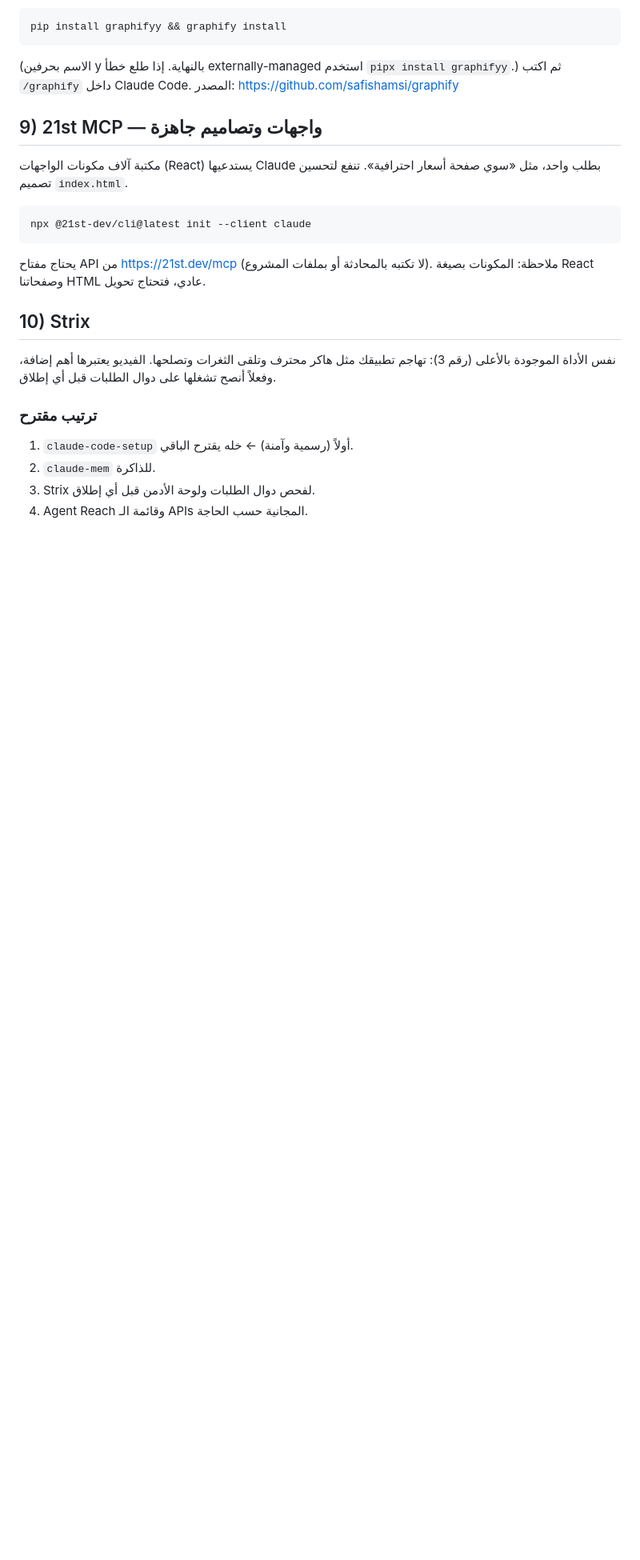
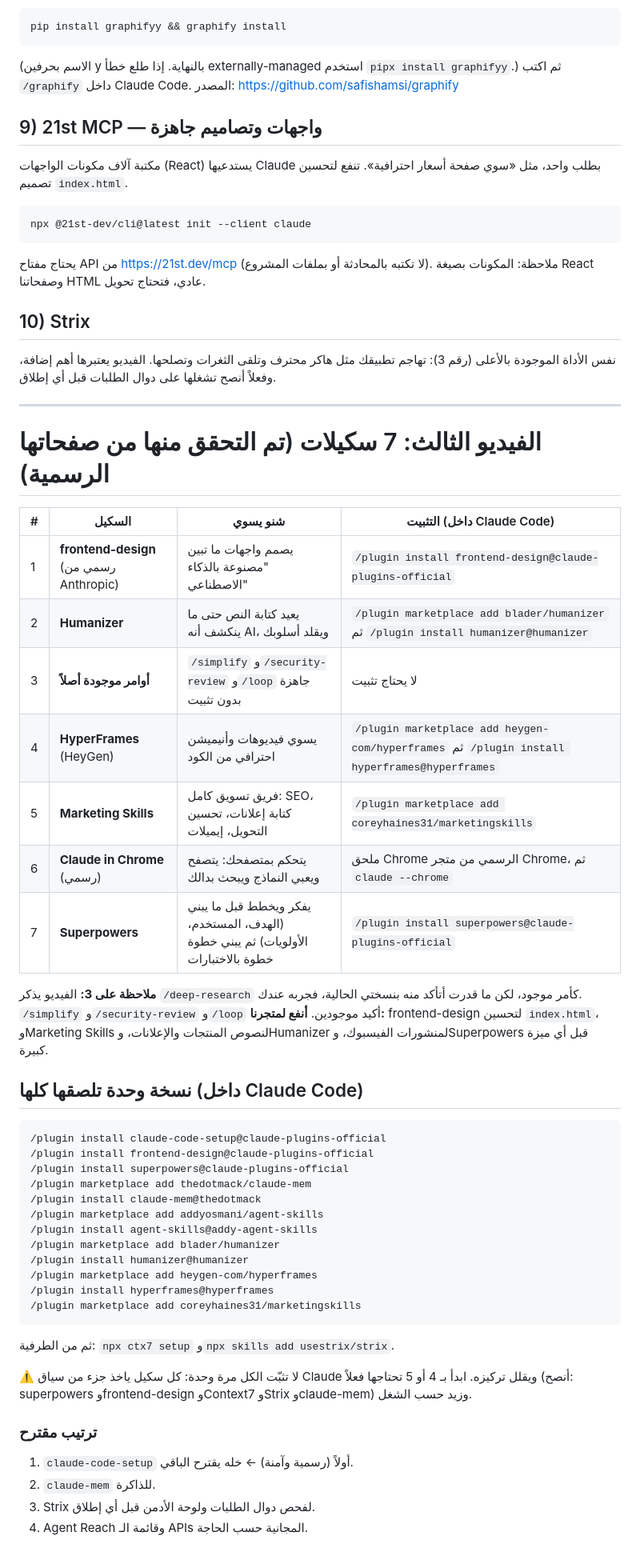
Before and after one commit to aloshrahman4-design/alfursan-store, a Markdown page: docs/CLAUDE_TOOLS.md, the part around the change. Shown at 80% size. GitHub-like rendering; blank space fills up the shorter version.

Commit message:
Document seven more verified Claude Code skills and a one-paste install list
Co-Authored-By: Claude Opus 5.5 <noreply@anthropic.com>
Claude-Session: https://claude.ai/code/session_01PfBPt6thEWJ6XBhDW3CAfx

````diff
--- a/docs/CLAUDE_TOOLS.md
+++ b/docs/CLAUDE_TOOLS.md
@@ -122,6 +122,43 @@ npx @21st-dev/cli@latest init --client claude
 ## 10) Strix
 نفس الأداة الموجودة بالأعلى (رقم 3): تهاجم تطبيقك مثل هاكر محترف وتلقى الثغرات وتصلحها. الفيديو يعتبرها أهم إضافة، وفعلاً أنصح تشغلها على دوال الطلبات قبل أي إطلاق.
 
+---
+
+# الفيديو الثالث: 7 سكيلات (تم التحقق منها من صفحاتها الرسمية)
+
+| # | السكيل | شنو يسوي | التثبيت (داخل Claude Code) |
+|---|---|---|---|
+| 1 | **frontend-design** (رسمي من Anthropic) | يصمم واجهات ما تبين "مصنوعة بالذكاء الاصطناعي" | `/plugin install frontend-design@claude-plugins-official` |
+| 2 | **Humanizer** | يعيد كتابة النص حتى ما ينكشف أنه AI، ويقلد أسلوبك | `/plugin marketplace add blader/humanizer` ثم `/plugin install humanizer@humanizer` |
+| 3 | **أوامر موجودة أصلاً** | `/simplify` و`/security-review` و`/loop` جاهزة بدون تثبيت | لا يحتاج تثبيت |
+| 4 | **HyperFrames** (HeyGen) | يسوي فيديوهات وأنيميشن احترافي من الكود | `/plugin marketplace add heygen-com/hyperframes` ثم `/plugin install hyperframes@hyperframes` |
+| 5 | **Marketing Skills** | فريق تسويق كامل: SEO، كتابة إعلانات، تحسين التحويل، إيميلات | `/plugin marketplace add coreyhaines31/marketingskills` |
+| 6 | **Claude in Chrome** (رسمي) | يتحكم بمتصفحك: يتصفح ويعبي النماذج ويبحث بدالك | ملحق Chrome الرسمي من متجر Chrome، ثم `claude --chrome` |
+| 7 | **Superpowers** | يفكر ويخطط قبل ما يبني (الهدف، المستخدم، الأولويات) ثم يبني خطوة خطوة بالاختبارات | `/plugin install superpowers@claude-plugins-official` |
+
+**ملاحظة على 3:** الفيديو يذكر `/deep-research` كأمر موجود، لكن ما قدرت أتأكد منه بنسختي الحالية، فجربه عندك. `/simplify` و`/security-review` و`/loop` أكيد موجودين.
+**أنفع لمتجرنا:** frontend-design لتحسين `index.html`، وMarketing Skills لنصوص المنتجات والإعلانات، وHumanizer لمنشورات الفيسبوك، وSuperpowers قبل أي ميزة كبيرة.
+
+## نسخة وحدة تلصقها كلها (داخل Claude Code)
+
+```
+/plugin install claude-code-setup@claude-plugins-official
+/plugin install frontend-design@claude-plugins-official
+/plugin install superpowers@claude-plugins-official
+/plugin marketplace add thedotmack/claude-mem
+/plugin install claude-mem@thedotmack
+/plugin marketplace add addyosmani/agent-skills
+/plugin install agent-skills@addy-agent-skills
+/plugin marketplace add blader/humanizer
+/plugin install humanizer@humanizer
+/plugin marketplace add heygen-com/hyperframes
+/plugin install hyperframes@hyperframes
+/plugin marketplace add coreyhaines31/marketingskills
+```
+ثم من الطرفية: `npx ctx7 setup` و`npx skills add usestrix/strix`.
+
+⚠️ لا تثبّت الكل مرة وحدة: كل سكيل ياخذ جزء من سياق Claude ويقلل تركيزه. ابدأ بـ 4 أو 5 تحتاجها فعلاً (أنصح: superpowers وfrontend-design وContext7 وStrix وclaude-mem) وزيد حسب الشغل.
+
 ### ترتيب مقترح
 
 1. `claude-code-setup` أولاً (رسمية وآمنة) ← خله يقترح الباقي.
````
